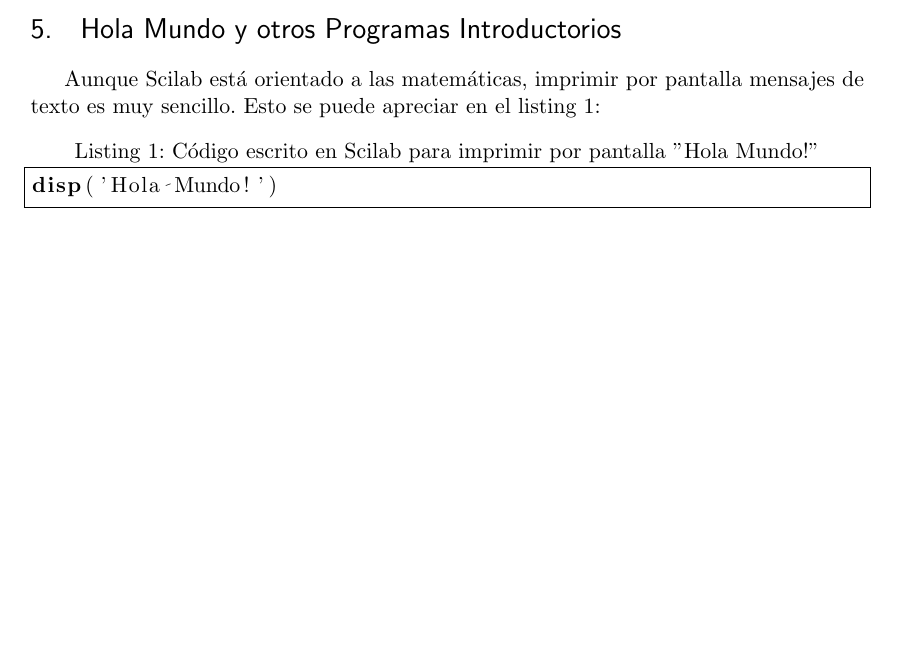
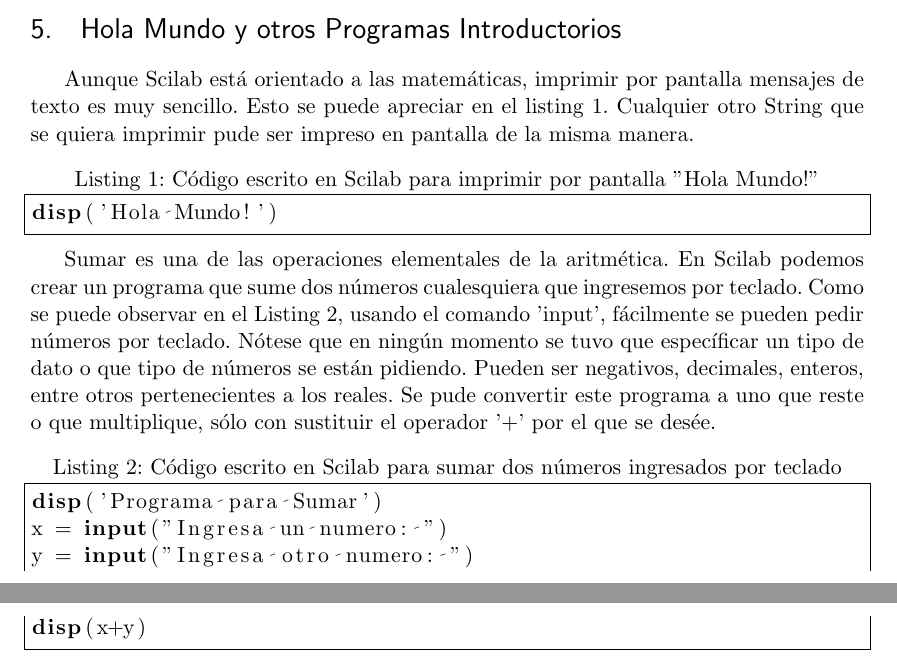
Before and after one commit to waenriqu/Investigacion, a LaTeX document (doc/plantilla.tex): part of page 5 of 5 before the commit and two parts of pages 5 and 6 of 6 after it, the two joined at a grey line, cut so that both start at the same text, the shorter picture padded with empty space. Compiled offline with pdfLaTeX.

Commit message:
agregado codigo de programa para sumar

```diff
--- a/doc/plantilla.tex
+++ b/doc/plantilla.tex
@@ -172,13 +172,22 @@
 \section{Hola Mundo y otros Programas Introductorios}
 
 
-Aunque Scilab está orientado a las matemáticas, imprimir por pantalla mensajes de texto es muy sencillo. Esto se puede apreciar en el listing 1:
+Aunque Scilab está orientado a las matemáticas, imprimir por pantalla mensajes de texto es muy sencillo. Esto se puede apreciar en el listing 1. Cualquier otro String que se quiera imprimir pude ser impreso en pantalla de la misma manera.
 \lstset{language=Scilab}          % Set your language (you can change the language for each code-block optionally)
 \begin{lstlisting}[caption= Código escrito en Scilab para imprimir por pantalla "Hola Mundo!", label=amb, frame=single]  % Start your code-block
 
 disp('Hola Mundo!')
 \end{lstlisting}
 
+Sumar es una de las operaciones elementales de la aritmética. En Scilab podemos crear un programa que sume dos números cualesquiera que ingresemos por teclado. Como se puede observar en el Listing 2, usando el comando 'input', fácilmente se pueden pedir números por teclado. Nótese que en ningún momento se tuvo que específicar un tipo de dato o que tipo de números se están pidiendo. Pueden ser negativos, decimales, enteros, entre otros pertenecientes a los reales. Se pude convertir este programa a uno que reste o que multiplique, sólo con sustituir el operador '+' por el que se desée.
+
+\begin{lstlisting}[caption= Código escrito en Scilab para sumar dos números ingresados por teclado, label=amb, frame=single]  % Start your code-block
+
+disp('Programa para Sumar')
+x = input("Ingresa un numero: ")
+y = input("Ingresa otro numero: ")
+disp(x+y)
+\end{lstlisting}
 
 
 \end{document}
```
